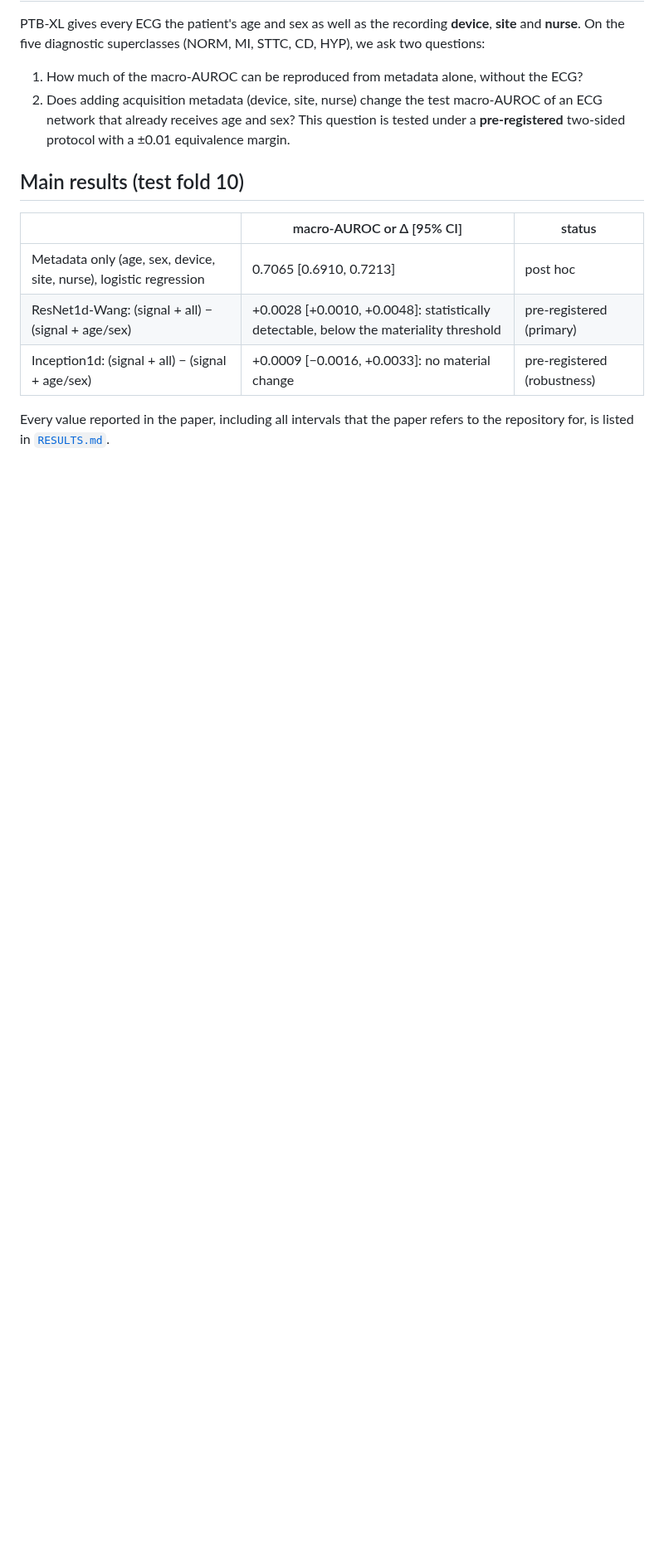
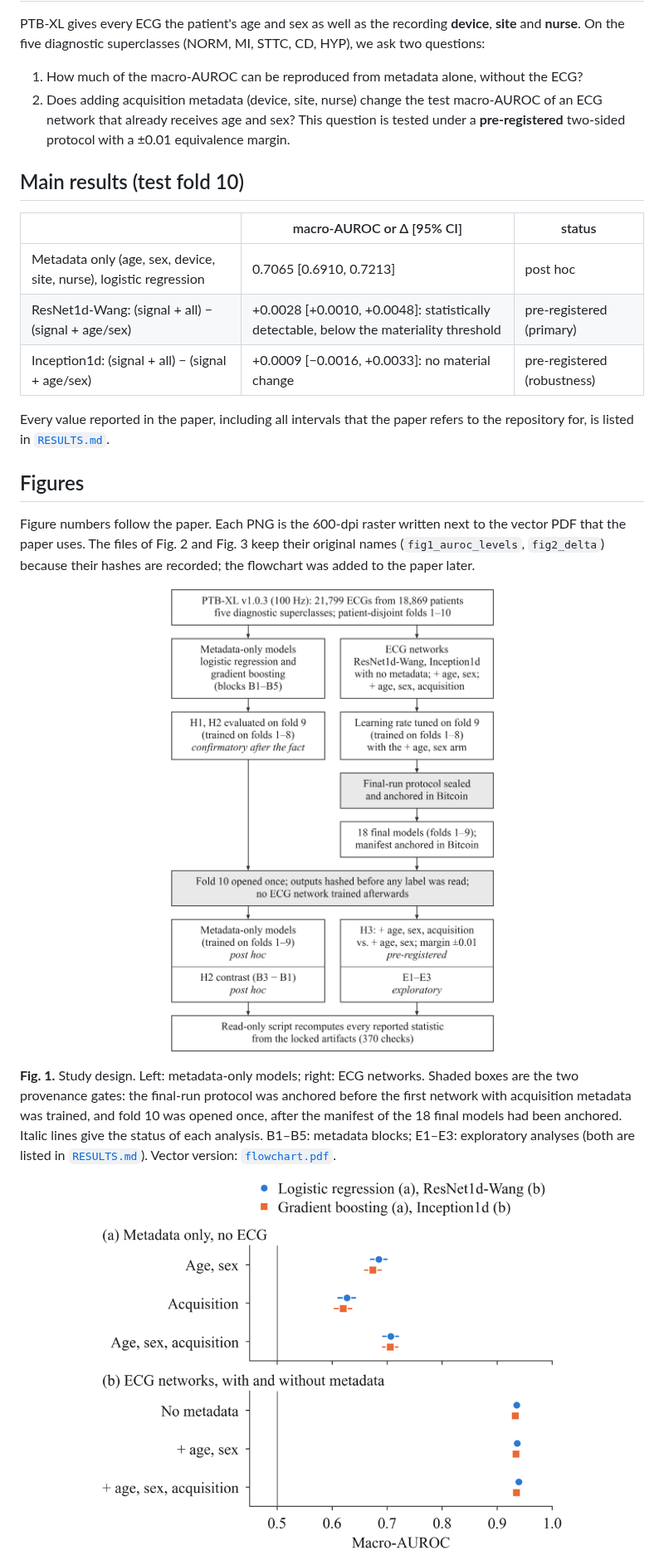
Before and after one commit to IliaAghajanzadeh/PTB-XL-Metadata-Audit, a Markdown page: README.md, the part around one of its changes. Shown at 83% size. Drawn GitHub-style; pictures changed too: outputs/figures/flowchart-1.1_20261009-202513/flowchart.png (added); blank space fills up the shorter version.

```diff
--- a/README.md
+++ b/README.md
@@ -21,3 +21,17 @@ PTB-XL gives every ECG the patient's age and sex as well as the recording **devi
 
 Every value reported in the paper, including all intervals that the paper refers to the repository for, is listed in [`RESULTS.md`](RESULTS.md).
 
+## Figures
+
+Figure numbers follow the paper. Each PNG is the 600-dpi raster written next to the vector PDF that the paper uses. The files of Fig. 2 and Fig. 3 keep their original names (`fig1_auroc_levels`, `fig2_delta`) because their hashes are recorded; the flowchart was added to the paper later.
+
+<p align="center">
+  <img src="outputs/figures/flowchart-1.1_20261009-202513/flowchart.png" width="560" alt="Flowchart of the study design in two lanes, metadata-only models on the left and ECG networks on the right. Both lanes run from PTB-XL through development on fold 9 and a single opening of fold 10 to a read-only verification script; the ECG lane also passes the anchored final-run protocol and the 18 final models. Each analysis box carries its status label.">
+</p>
+
+**Fig. 1.** Study design. Left: metadata-only models; right: ECG networks. Shaded boxes are the two provenance gates: the final-run protocol was anchored before the first network with acquisition metadata was trained, and fold 10 was opened once, after the manifest of the 18 final models had been anchored. Italic lines give the status of each analysis. B1–B5: metadata blocks; E1–E3: exploratory analyses (both are listed in [`RESULTS.md`](RESULTS.md)). Vector version: [`flowchart.pdf`](outputs/figures/flowchart-1.1_20261009-202513/flowchart.pdf).
+
+<p align="center">
+  <img src="outputs/figures/run_20261008-022605/fig1_auroc_levels.png" width="560" alt="Dot plot of test-fold macro-AUROC with 95% bootstrap intervals: (a) logistic regression and gradient boosting on age and sex, on acquisition metadata, and on both, (b) ResNet1d-Wang and Inception1d without metadata, with age and sex, and with age, sex and acquisition metadata.">
+</p>
+
```
Also changed, not shown: other parts of README.md (+16 -3 lines), RESULTS.md (+3 -3 lines), 7 other files.
